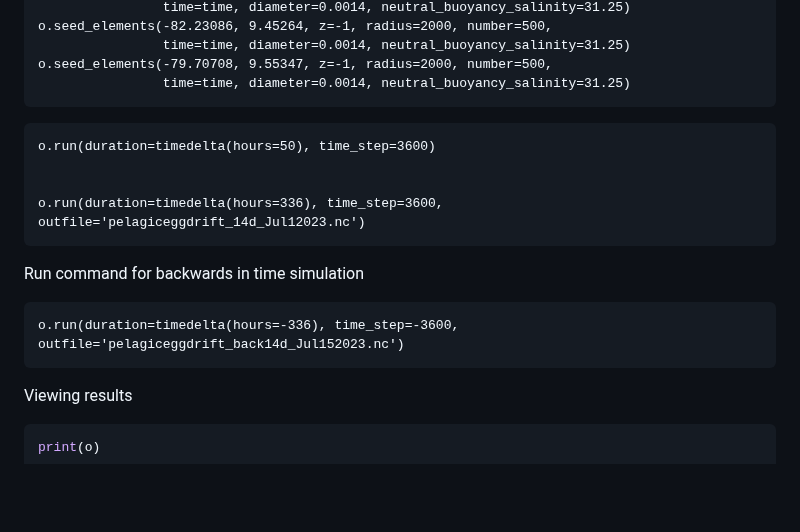
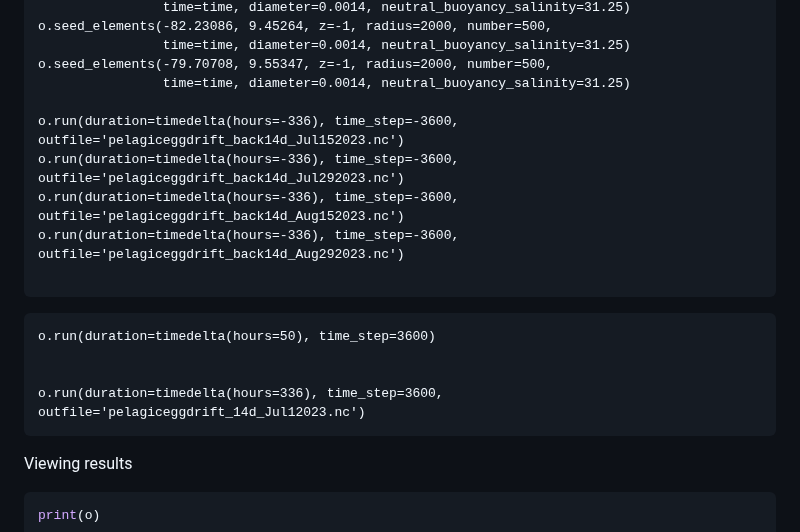
Before and after one commit to C-Tracy/SpatialEcology, a Markdown page: Project/Run_OceanDrift.md, the part around the change. Drawn GitHub-style; blank space fills up the shorter version.

````diff
--- a/Project/Run_OceanDrift.md
+++ b/Project/Run_OceanDrift.md
@@ -97,6 +97,12 @@ o.seed_elements(-82.23086, 9.45264, z=-1, radius=2000, number=500,
                 time=time, diameter=0.0014, neutral_buoyancy_salinity=31.25)
 o.seed_elements(-79.70708, 9.55347, z=-1, radius=2000, number=500,
                 time=time, diameter=0.0014, neutral_buoyancy_salinity=31.25)
+
+o.run(duration=timedelta(hours=-336), time_step=-3600, outfile='pelagiceggdrift_back14d_Jul152023.nc')
+o.run(duration=timedelta(hours=-336), time_step=-3600, outfile='pelagiceggdrift_back14d_Jul292023.nc')
+o.run(duration=timedelta(hours=-336), time_step=-3600, outfile='pelagiceggdrift_back14d_Aug152023.nc')
+o.run(duration=timedelta(hours=-336), time_step=-3600, outfile='pelagiceggdrift_back14d_Aug292023.nc')
+
 ```
 
 
@@ -107,10 +113,6 @@ o.run(duration=timedelta(hours=50), time_step=3600)
 o.run(duration=timedelta(hours=336), time_step=3600, outfile='pelagiceggdrift_14d_Jul12023.nc')
 ```
 
-Run command for backwards in time simulation
-```
-o.run(duration=timedelta(hours=-336), time_step=-3600, outfile='pelagiceggdrift_back14d_Jul152023.nc')
-```
 
 Viewing results
 ```python3
````
